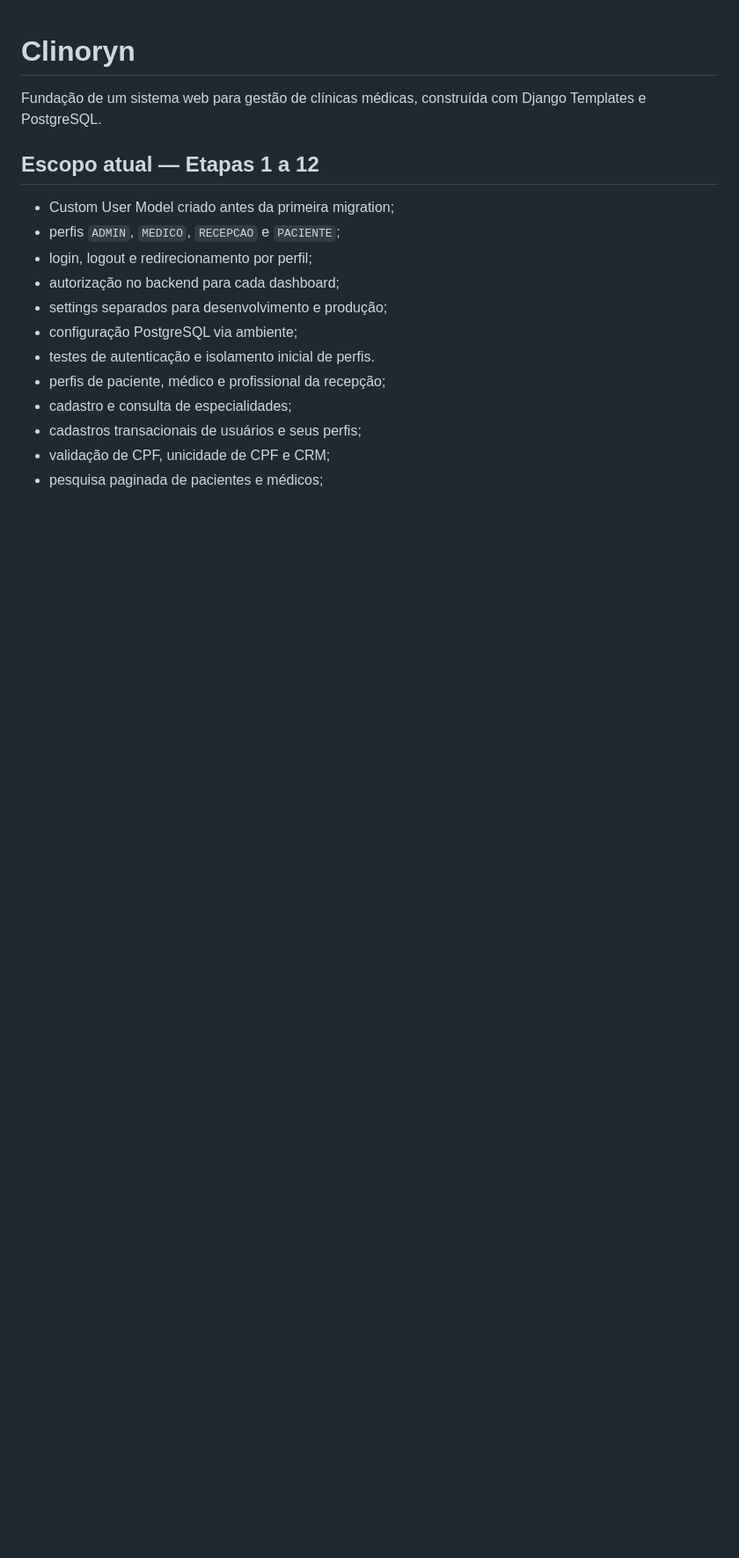
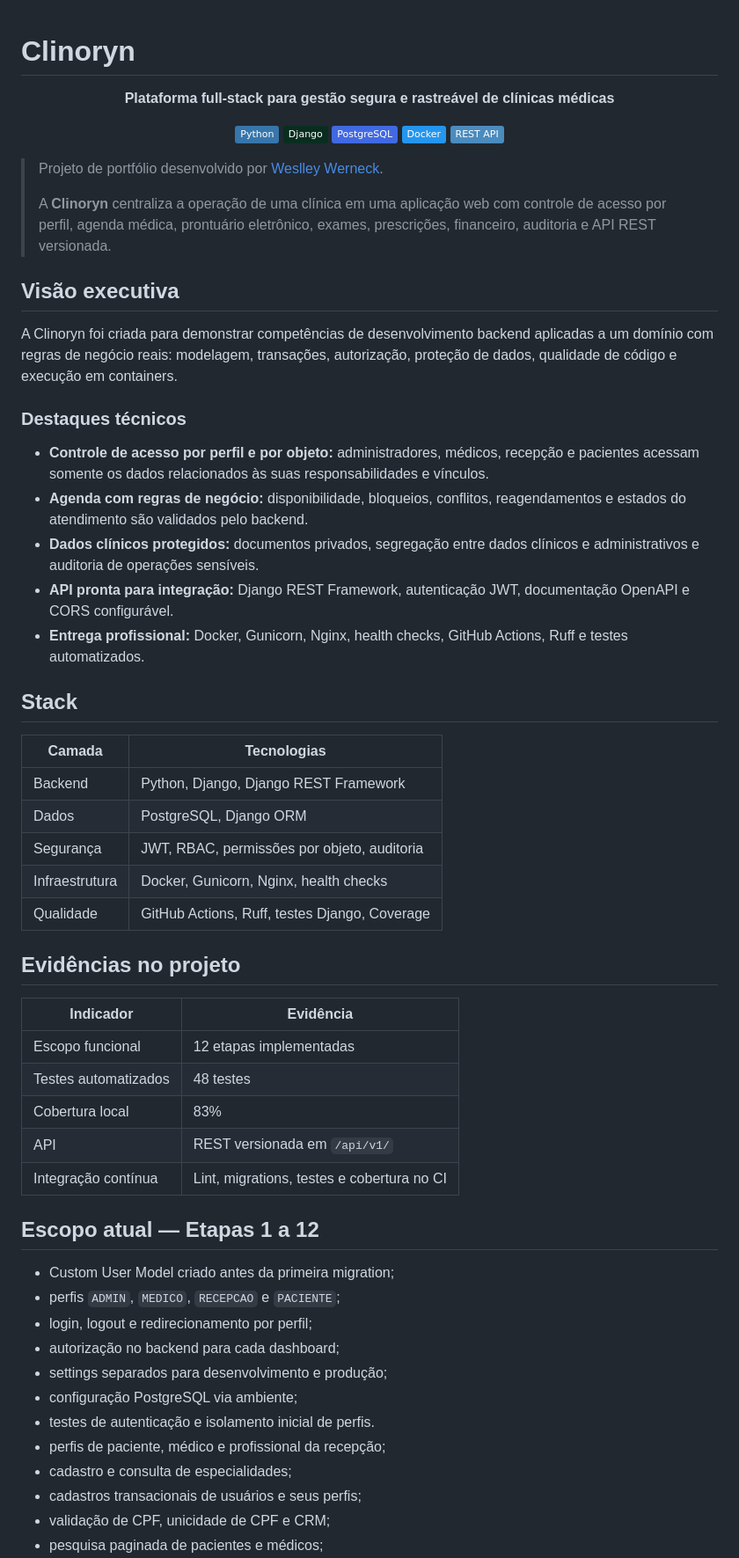
Before and after one commit to Wwerneck/sistema-Clinoryn, a Markdown page: README.md, the part around the change. Shown at 88% size. Rendered like a GitHub page; badges without logos; blank space fills up the shorter version.

Commit message:
docs: destacar a Clinoryn para o portfólio

```diff
--- a/README.md
+++ b/README.md
@@ -1,6 +1,52 @@
 # Clinoryn
 
-Fundação de um sistema web para gestão de clínicas médicas, construída com Django Templates e PostgreSQL.
+<p align="center">
+  <strong>Plataforma full-stack para gestão segura e rastreável de clínicas médicas</strong>
+</p>
+
+<p align="center">
+  <img alt="Python" src="https://img.shields.io/badge/Python-3776AB?logo=python&logoColor=white">
+  <img alt="Django" src="https://img.shields.io/badge/Django-092E20?logo=django&logoColor=white">
+  <img alt="PostgreSQL" src="https://img.shields.io/badge/PostgreSQL-4169E1?logo=postgresql&logoColor=white">
+  <img alt="Docker" src="https://img.shields.io/badge/Docker-2496ED?logo=docker&logoColor=white">
+  <img alt="REST API" src="https://img.shields.io/badge/REST_API-4B8BBE">
+</p>
+
+> Projeto de portfólio desenvolvido por [Weslley Werneck](https://github.com/Wwerneck).
+>
+> A **Clinoryn** centraliza a operação de uma clínica em uma aplicação web com controle de acesso por perfil, agenda médica, prontuário eletrônico, exames, prescrições, financeiro, auditoria e API REST versionada.
+
+## Visão executiva
+
+A Clinoryn foi criada para demonstrar competências de desenvolvimento backend aplicadas a um domínio com regras de negócio reais: modelagem, transações, autorização, proteção de dados, qualidade de código e execução em containers.
+
+### Destaques técnicos
+
+- **Controle de acesso por perfil e por objeto:** administradores, médicos, recepção e pacientes acessam somente os dados relacionados às suas responsabilidades e vínculos.
+- **Agenda com regras de negócio:** disponibilidade, bloqueios, conflitos, reagendamentos e estados do atendimento são validados pelo backend.
+- **Dados clínicos protegidos:** documentos privados, segregação entre dados clínicos e administrativos e auditoria de operações sensíveis.
+- **API pronta para integração:** Django REST Framework, autenticação JWT, documentação OpenAPI e CORS configurável.
+- **Entrega profissional:** Docker, Gunicorn, Nginx, health checks, GitHub Actions, Ruff e testes automatizados.
+
+## Stack
+
+| Camada | Tecnologias |
+| --- | --- |
+| Backend | Python, Django, Django REST Framework |
+| Dados | PostgreSQL, Django ORM |
+| Segurança | JWT, RBAC, permissões por objeto, auditoria |
+| Infraestrutura | Docker, Gunicorn, Nginx, health checks |
+| Qualidade | GitHub Actions, Ruff, testes Django, Coverage |
+
+## Evidências no projeto
+
+| Indicador | Evidência |
+| --- | --- |
+| Escopo funcional | 12 etapas implementadas |
+| Testes automatizados | 48 testes |
+| Cobertura local | 83% |
+| API | REST versionada em `/api/v1/` |
+| Integração contínua | Lint, migrations, testes e cobertura no CI |
 
 ## Escopo atual — Etapas 1 a 12
 
```
